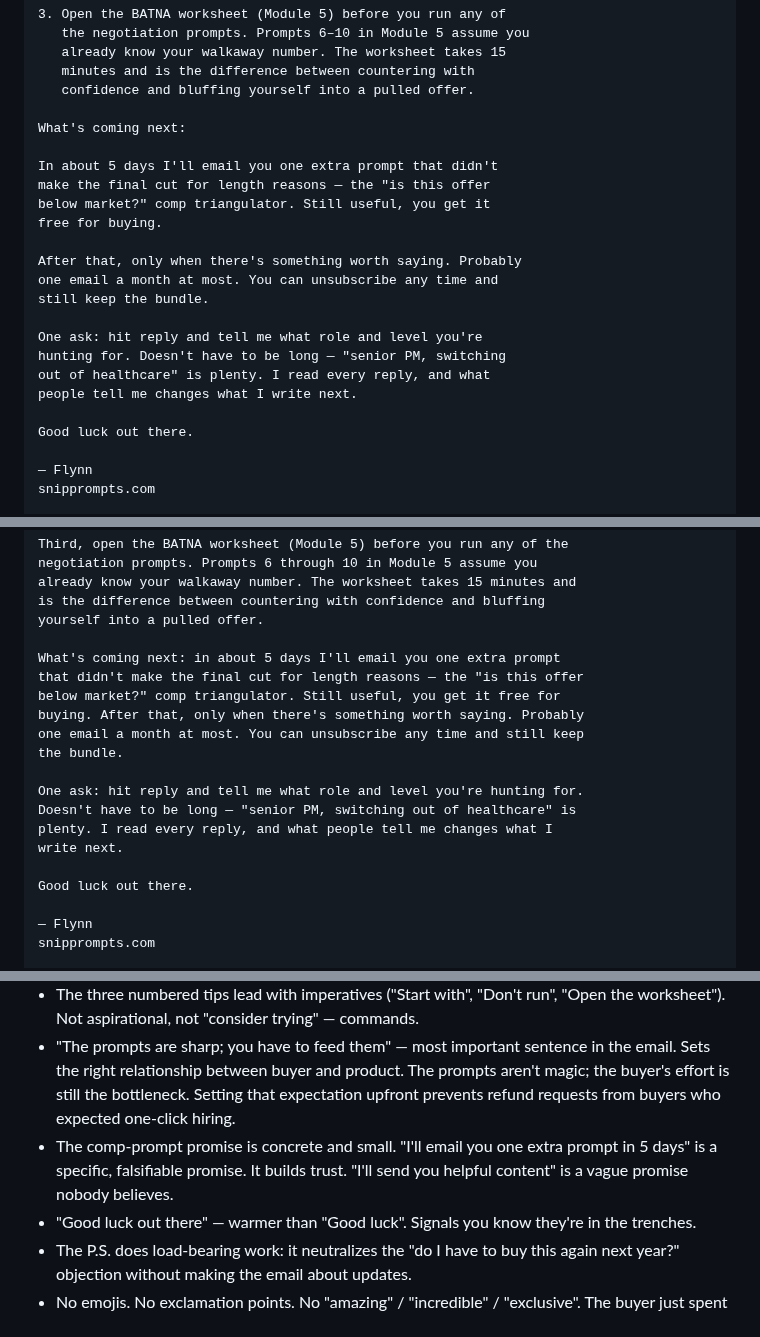
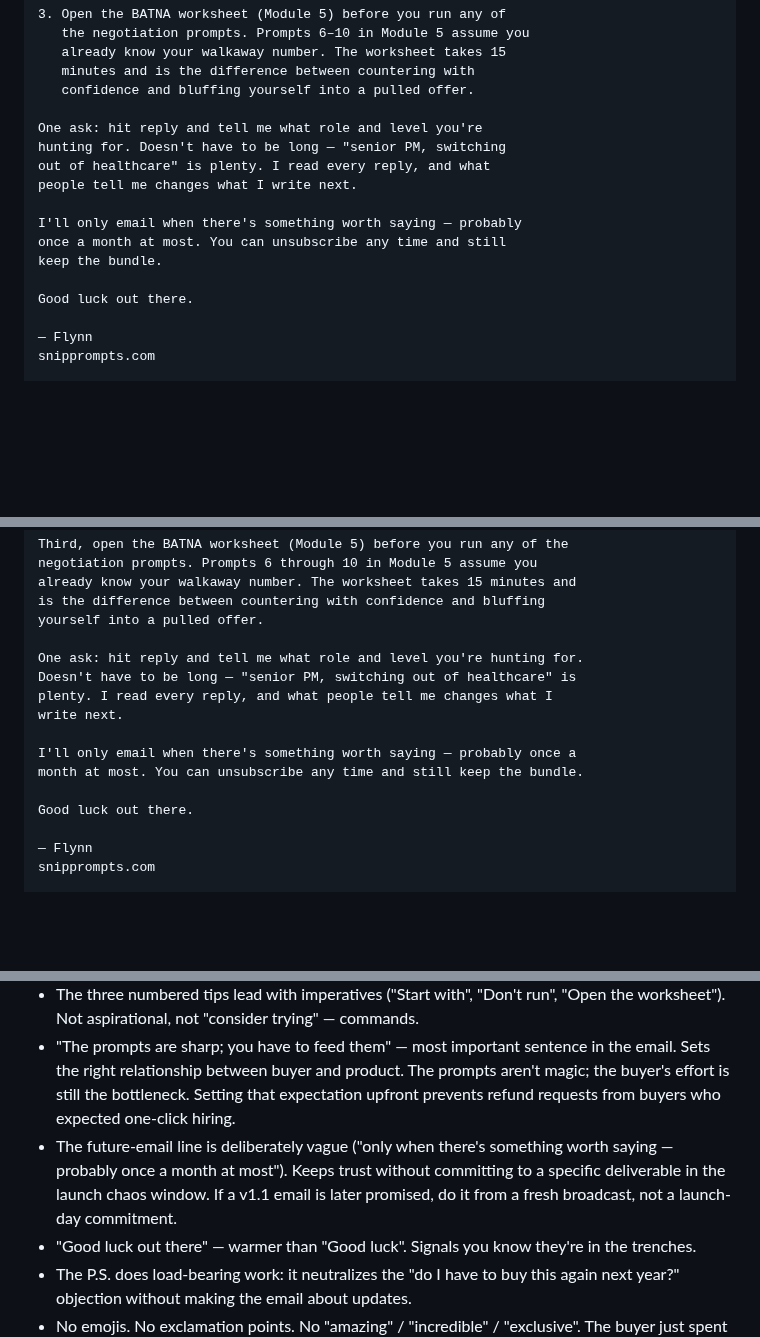
Before and after one commit to Flynnsinclair07/prompt-guide, a Markdown page: DELIVERY_EMAIL.md, 3 parts joined by grey strips. Rendered like a GitHub page; blank space fills up the shorter version.

```diff
--- a/DELIVERY_EMAIL.md
+++ b/DELIVERY_EMAIL.md
@@ -77,21 +77,14 @@ Three things before you dive in.
    minutes and is the difference between countering with
    confidence and bluffing yourself into a pulled offer.
 
-What's coming next:
-
-In about 5 days I'll email you one extra prompt that didn't
-make the final cut for length reasons — the "is this offer
-below market?" comp triangulator. Still useful, you get it
-free for buying.
-
-After that, only when there's something worth saying. Probably
-one email a month at most. You can unsubscribe any time and
-still keep the bundle.
-
 One ask: hit reply and tell me what role and level you're
 hunting for. Doesn't have to be long — "senior PM, switching
 out of healthcare" is plenty. I read every reply, and what
 people tell me changes what I write next.
+
+I'll only email when there's something worth saying — probably
+once a month at most. You can unsubscribe any time and still
+keep the bundle.
 
 Good luck out there.
 
@@ -156,17 +149,13 @@ already know your walkaway number. The worksheet takes 15 minutes and
 is the difference between countering with confidence and bluffing
 yourself into a pulled offer.
 
-What's coming next: in about 5 days I'll email you one extra prompt
-that didn't make the final cut for length reasons — the "is this offer
-below market?" comp triangulator. Still useful, you get it free for
-buying. After that, only when there's something worth saying. Probably
-one email a month at most. You can unsubscribe any time and still keep
-the bundle.
-
 One ask: hit reply and tell me what role and level you're hunting for.
 Doesn't have to be long — "senior PM, switching out of healthcare" is
 plenty. I read every reply, and what people tell me changes what I
 write next.
+
+I'll only email when there's something worth saying — probably once a
+month at most. You can unsubscribe any time and still keep the bundle.
 
 Good luck out there.
 
@@ -243,7 +230,7 @@ ConvertKit form UID for the snipprompts.com lead-magnet (the existing list, not
 - No "thank you for your purchase". Feels transactional. The whole email IS the thank-you.
 - The three numbered tips lead with imperatives ("Start with", "Don't run", "Open the worksheet"). Not aspirational, not "consider trying" — commands.
 - "The prompts are sharp; you have to feed them" — most important sentence in the email. Sets the right relationship between buyer and product. The prompts aren't magic; the buyer's effort is still the bottleneck. Setting that expectation upfront prevents refund requests from buyers who expected one-click hiring.
-- The comp-prompt promise is concrete and small. "I'll email you one extra prompt in 5 days" is a specific, falsifiable promise. It builds trust. "I'll send you helpful content" is a vague promise nobody believes.
+- The future-email line is deliberately vague ("only when there's something worth saying — probably once a month at most"). Keeps trust without committing to a specific deliverable in the launch chaos window. If a v1.1 email is later promised, do it from a fresh broadcast, not a launch-day commitment.
 - "Good luck out there" — warmer than "Good luck". Signals you know they're in the trenches.
 - The P.S. does load-bearing work: it neutralizes the "do I have to buy this again next year?" objection without making the email about updates.
 - No emojis. No exclamation points. No "amazing" / "incredible" / "exclusive". The buyer just spent money — they don't need to be sold again.
```
Also changed, not shown: other parts of DELIVERY_EMAIL.md (+0 -2 lines), LAUNCH_PUNCHLIST.md (+14 -24 lines), notion/05-changelog.md (+3 -2 lines).
